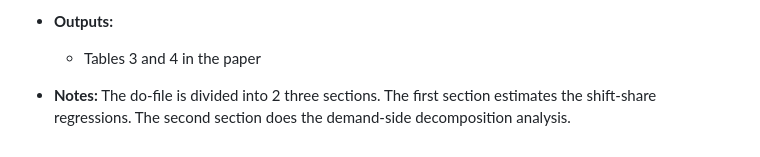
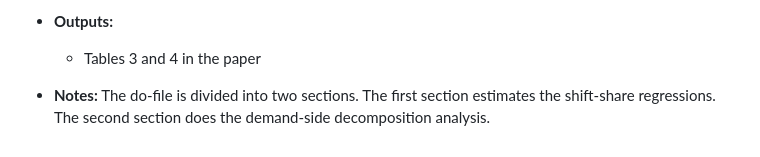
Before and after one commit to man-fern/Bhalotra-Fernandez-WBER-Replication, a Markdown page: README.md, the part around the change. GitHub-like rendering.

```diff
--- a/README.md
+++ b/README.md
@@ -80,4 +80,4 @@ To run the code, you will need to have the following software and packages insta
 * **Outputs:**
     * Tables 3 and 4 in the paper
 
-* **Notes:** The do-file is divided into 2 three sections. The first section estimates the shift-share regressions. The second section does the demand-side decomposition analysis.
+* **Notes:** The do-file is divided into two sections. The first section estimates the shift-share regressions. The second section does the demand-side decomposition analysis.
```
